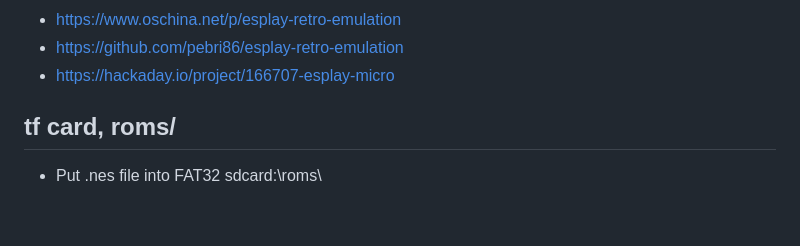
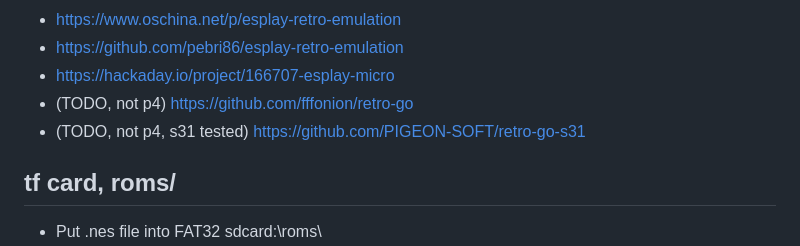
Before and after one commit to weimingtom/m5stack-tab5-esp32-p4-nofrendo, a Markdown page: README.md, the part around the change. Drawn GitHub-style; blank space fills up the shorter version.

```diff
--- a/README.md
+++ b/README.md
@@ -20,6 +20,8 @@ Adding support for M5Stack Tab5 Keyboard (M5Tab5 Keyboard).
 * https://www.oschina.net/p/esplay-retro-emulation
 * https://github.com/pebri86/esplay-retro-emulation
 * https://hackaday.io/project/166707-esplay-micro
+* (TODO, not p4) https://github.com/fffonion/retro-go
+* (TODO, not p4, s31 tested) https://github.com/PIGEON-SOFT/retro-go-s31
 
 ## tf card, roms/
 * Put .nes file into FAT32 sdcard:\roms\
```
